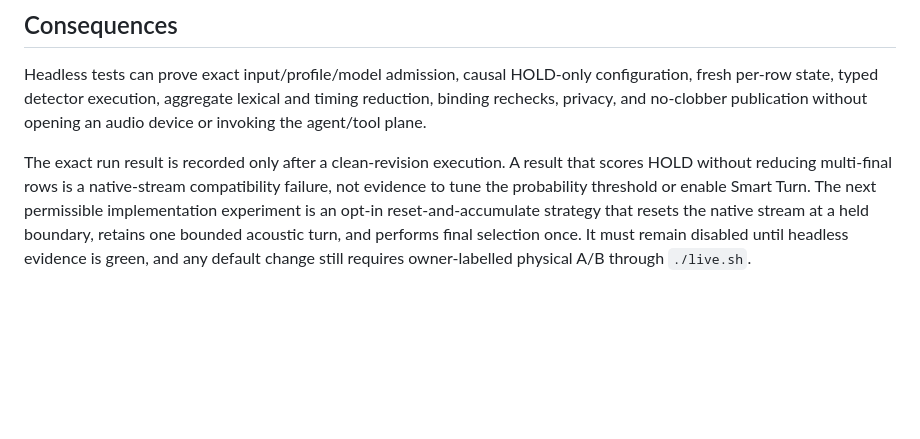
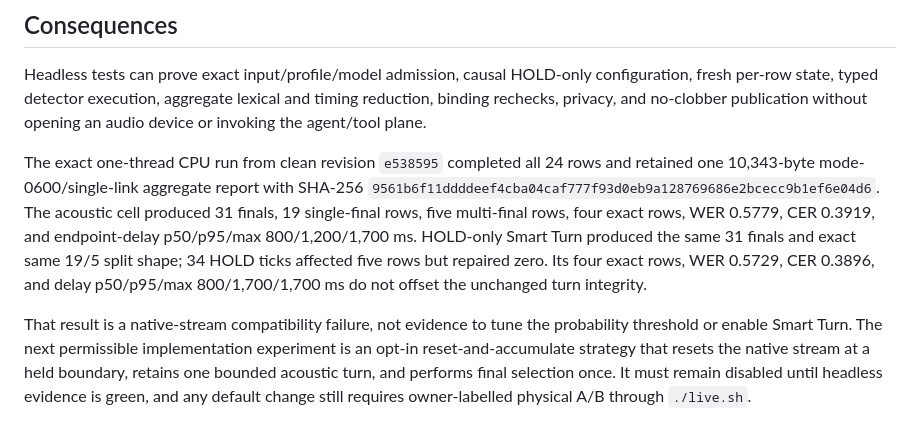
Before and after one commit to DobosP/speaker, a Markdown page: docs/adr/0147-add-edacc-endpoint-integrity-diagnostic.md, the part around the change. GitHub-like rendering; blank space fills up the shorter version.

Commit message:
docs: record endpoint integrity result

```diff
--- a/docs/adr/0147-add-edacc-endpoint-integrity-diagnostic.md
+++ b/docs/adr/0147-add-edacc-endpoint-integrity-diagnostic.md
@@ -72,11 +72,20 @@ configuration, fresh per-row state, typed detector execution, aggregate lexical
 and timing reduction, binding rechecks, privacy, and no-clobber publication
 without opening an audio device or invoking the agent/tool plane.
 
-The exact run result is recorded only after a clean-revision execution. A result
-that scores HOLD without reducing multi-final rows is a native-stream
-compatibility failure, not evidence to tune the probability threshold or enable
-Smart Turn. The next permissible implementation experiment is an opt-in
-reset-and-accumulate strategy that resets the native stream at a held boundary,
-retains one bounded acoustic turn, and performs final selection once. It must
-remain disabled until headless evidence is green, and any default change still
-requires owner-labelled physical A/B through `./live.sh`.
+The exact one-thread CPU run from clean revision `e538595` completed all 24 rows
+and retained one 10,343-byte mode-0600/single-link aggregate report with SHA-256
+`9561b6f11ddddeef4cba04caf777f93d0eb9a128769686e2bcecc9b1ef6e04d6`.
+The acoustic cell produced 31 finals, 19 single-final rows, five multi-final
+rows, four exact rows, WER 0.5779, CER 0.3919, and endpoint-delay p50/p95/max
+800/1,200/1,700 ms. HOLD-only Smart Turn produced the same 31 finals and exact
+same 19/5 split shape; 34 HOLD ticks affected five rows but repaired zero. Its
+four exact rows, WER 0.5729, CER 0.3896, and delay p50/p95/max
+800/1,700/1,700 ms do not offset the unchanged turn integrity.
+
+That result is a native-stream compatibility failure, not evidence to tune the
+probability threshold or enable Smart Turn. The next permissible implementation
+experiment is an opt-in reset-and-accumulate strategy that resets the native
+stream at a held boundary, retains one bounded acoustic turn, and performs final
+selection once. It must remain disabled until headless evidence is green, and
+any default change still requires owner-labelled physical A/B through
+`./live.sh`.
```
Also changed, not shown: STATUS.md (+2 -2 lines), docs/agent-testing.md (+7 -1 lines).
